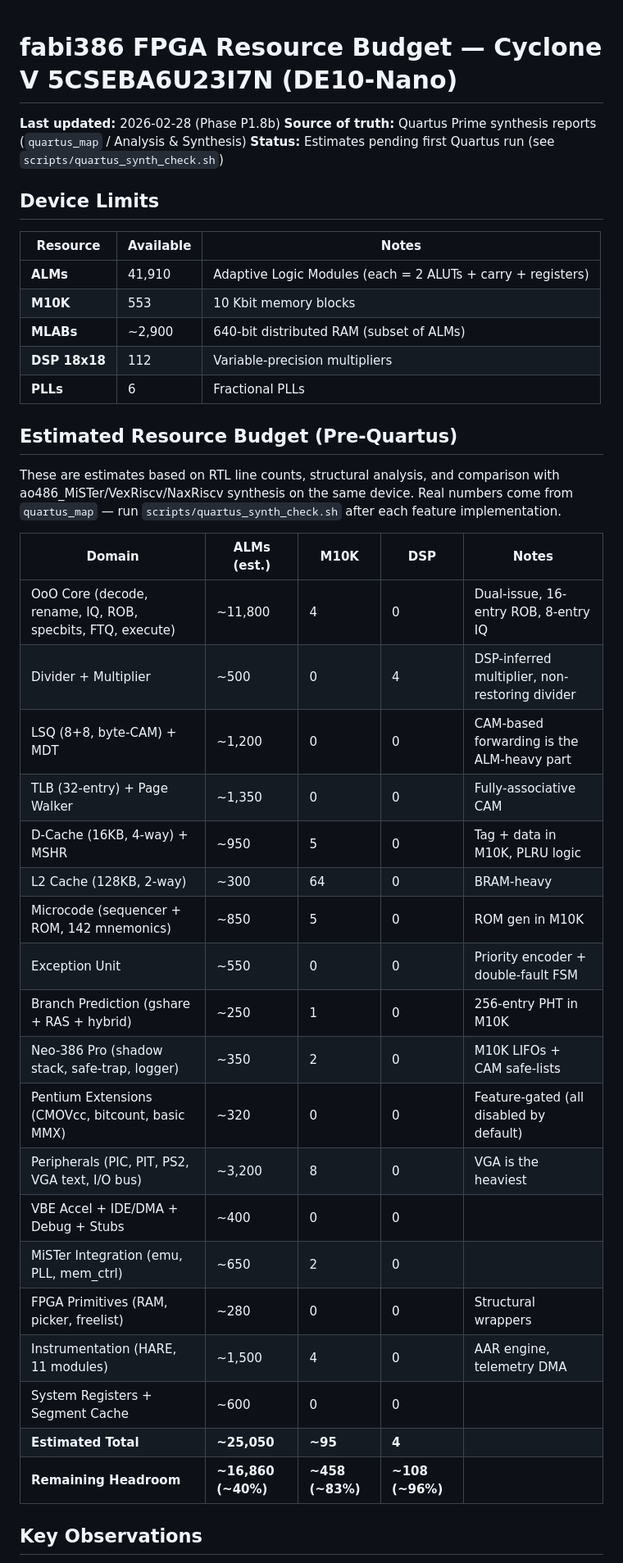
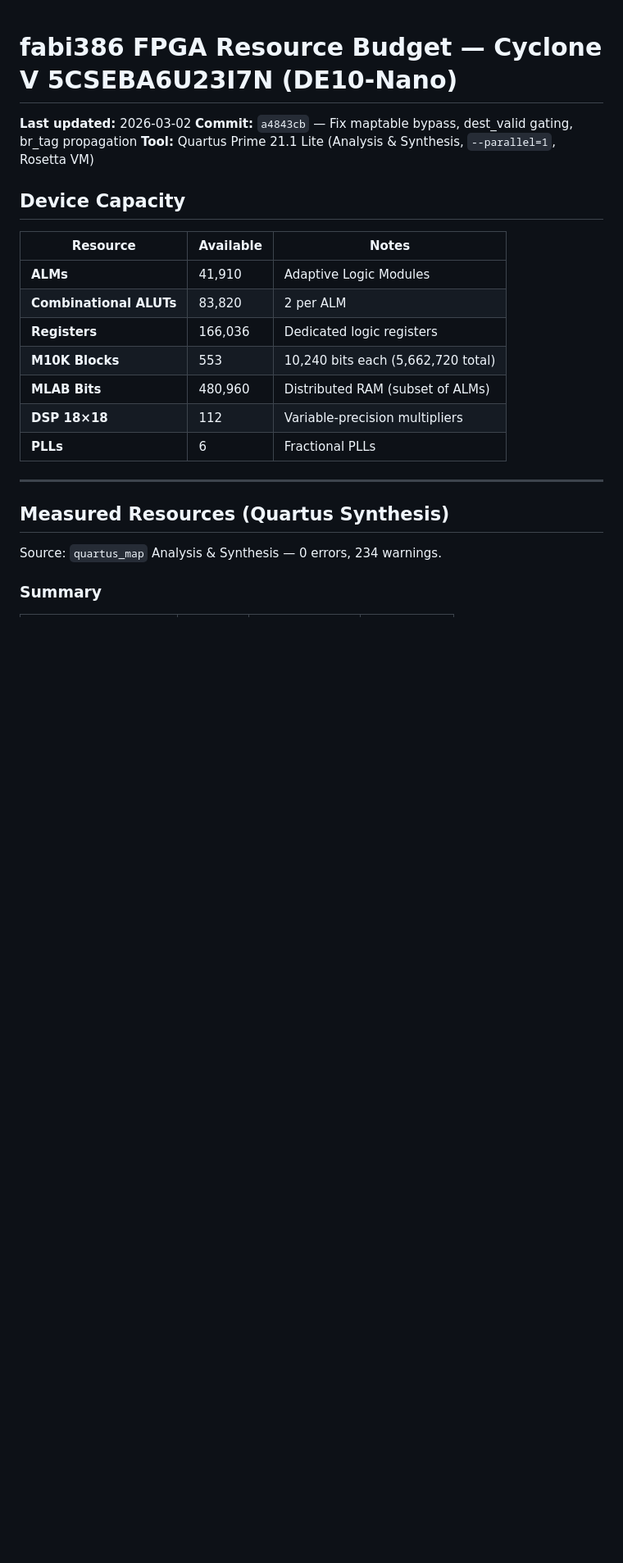
Before and after one commit to jfabienke/fabi386, a Markdown page: docs/fpga_resource_budget.md, the part around one of its changes. Shown at 82% size. Drawn GitHub-style; blank space fills up the shorter version.

```diff
--- a/docs/fpga_resource_budget.md
+++ b/docs/fpga_resource_budget.md
@@ -1,46 +1,26 @@
 # fabi386 FPGA Resource Budget — Cyclone V 5CSEBA6U23I7N (DE10-Nano)
 
-**Last updated:** 2026-02-28 (Phase P1.8b)
-**Source of truth:** Quartus Prime synthesis reports (`quartus_map` / Analysis & Synthesis)
-**Status:** Estimates pending first Quartus run (see `scripts/quartus_synth_check.sh`)
+**Last updated:** 2026-03-02
+**Commit:** `a4843cb` — Fix maptable bypass, dest_valid gating, br_tag propagation
+**Tool:** Quartus Prime 21.1 Lite (Analysis & Synthesis, `--parallel=1`, Rosetta VM)
 
-## Device Limits
+## Device Capacity
 
 | Resource | Available | Notes |
 |----------|-----------|-------|
-| **ALMs** | 41,910 | Adaptive Logic Modules (each = 2 ALUTs + carry + registers) |
-| **M10K** | 553 | 10 Kbit memory blocks |
-| **MLABs** | ~2,900 | 640-bit distributed RAM (subset of ALMs) |
-| **DSP 18x18** | 112 | Variable-precision multipliers |
+| **ALMs** | 41,910 | Adaptive Logic Modules |
+| **Combinational ALUTs** | 83,820 | 2 per ALM |
+| **Registers** | 166,036 | Dedicated logic registers |
+| **M10K Blocks** | 553 | 10,240 bits each (5,662,720 total) |
+| **MLAB Bits** | 480,960 | Distributed RAM (subset of ALMs) |
+| **DSP 18×18** | 112 | Variable-precision multipliers |
 | **PLLs** | 6 | Fractional PLLs |
 
-## Estimated Resource Budget (Pre-Quartus)
+---
 
-These are estimates based on RTL line counts, structural analysis, and comparison with
-ao486_MiSTer/VexRiscv/NaxRiscv synthesis on the same device. Real numbers come from
-`quartus_map` — run `scripts/quartus_synth_check.sh` after each feature implementation.
+## Measured Resources (Quartus Synthesis)
 
-| Domain | ALMs (est.) | M10K | DSP | Notes |
-|--------|-------------|------|-----|-------|
-| OoO Core (decode, rename, IQ, ROB, specbits, FTQ, execute) | ~11,800 | 4 | 0 | Dual-issue, 16-entry ROB, 8-entry IQ |
-| Divider + Multiplier | ~500 | 0 | 4 | DSP-inferred multiplier, non-restoring divider |
-| LSQ (8+8, byte-CAM) + MDT | ~1,200 | 0 | 0 | CAM-based forwarding is the ALM-heavy part |
-| TLB (32-entry) + Page Walker | ~1,350 | 0 | 0 | Fully-associative CAM |
-| D-Cache (16KB, 4-way) + MSHR | ~950 | 5 | 0 | Tag + data in M10K, PLRU logic |
-| L2 Cache (128KB, 2-way) | ~300 | 64 | 0 | BRAM-heavy |
-| Microcode (sequencer + ROM, 142 mnemonics) | ~850 | 5 | 0 | ROM gen in M10K |
-| Exception Unit | ~550 | 0 | 0 | Priority encoder + double-fault FSM |
-| Branch Prediction (gshare + RAS + hybrid) | ~250 | 1 | 0 | 256-entry PHT in M10K |
-| Neo-386 Pro (shadow stack, safe-trap, logger) | ~350 | 2 | 0 | M10K LIFOs + CAM safe-lists |
-| Pentium Extensions (CMOVcc, bitcount, basic MMX) | ~320 | 0 | 0 | Feature-gated (all disabled by default) |
-| Peripherals (PIC, PIT, PS2, VGA text, I/O bus) | ~3,200 | 8 | 0 | VGA is the heaviest |
-| VBE Accel + IDE/DMA + Debug + Stubs | ~400 | 0 | 0 | |
-| MiSTer Integration (emu, PLL, mem_ctrl) | ~650 | 2 | 0 | |
-| FPGA Primitives (RAM, picker, freelist) | ~280 | 0 | 0 | Structural wrappers |
-| Instrumentation (HARE, 11 modules) | ~1,500 | 4 | 0 | AAR engine, telemetry DMA |
-| System Registers + Segment Cache | ~600 | 0 | 0 | |
-| **Estimated Total** | **~25,050** | **~95** | **4** | |
-| **Remaining Headroom** | **~16,860 (~40%)** | **~458 (~83%)** | **~108 (~96%)** | |
+Source: `quartus_map` Analysis & Synthesis — 0 errors, 234 warnings.
 
-## Key Observations
+### Summary
 
```
Also changed, not shown: other parts of docs/fpga_resource_budget.md (+187 -15 lines).
